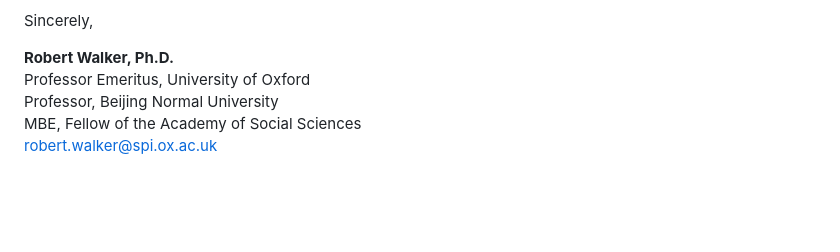
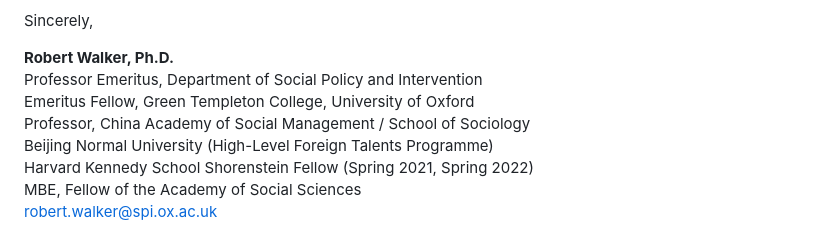
Before and after one commit to m-xu77/posdocApply, a Markdown page: application/recommendation_letter_walker.md, the part around the change. Drawn GitHub-style; blank space fills up the shorter version.

Commit message:
Fix Walker letter: align signature titles with letterhead
Co-Authored-By: Claude Sonnet 4.6 <noreply@anthropic.com>

```diff
--- a/application/recommendation_letter_walker.md
+++ b/application/recommendation_letter_walker.md
@@ -86,7 +86,10 @@ recommend her to your fellowship without reservation.
 Sincerely,
 
 **Robert Walker, Ph.D.**\
-Professor Emeritus, University of Oxford\
-Professor, Beijing Normal University\
+Professor Emeritus, Department of Social Policy and Intervention\
+Emeritus Fellow, Green Templeton College, University of Oxford\
+Professor, China Academy of Social Management / School of Sociology\
+Beijing Normal University (High-Level Foreign Talents Programme)\
+Harvard Kennedy School Shorenstein Fellow (Spring 2021, Spring 2022)\
 MBE, Fellow of the Academy of Social Sciences\
 robert.walker@spi.ox.ac.uk
```
